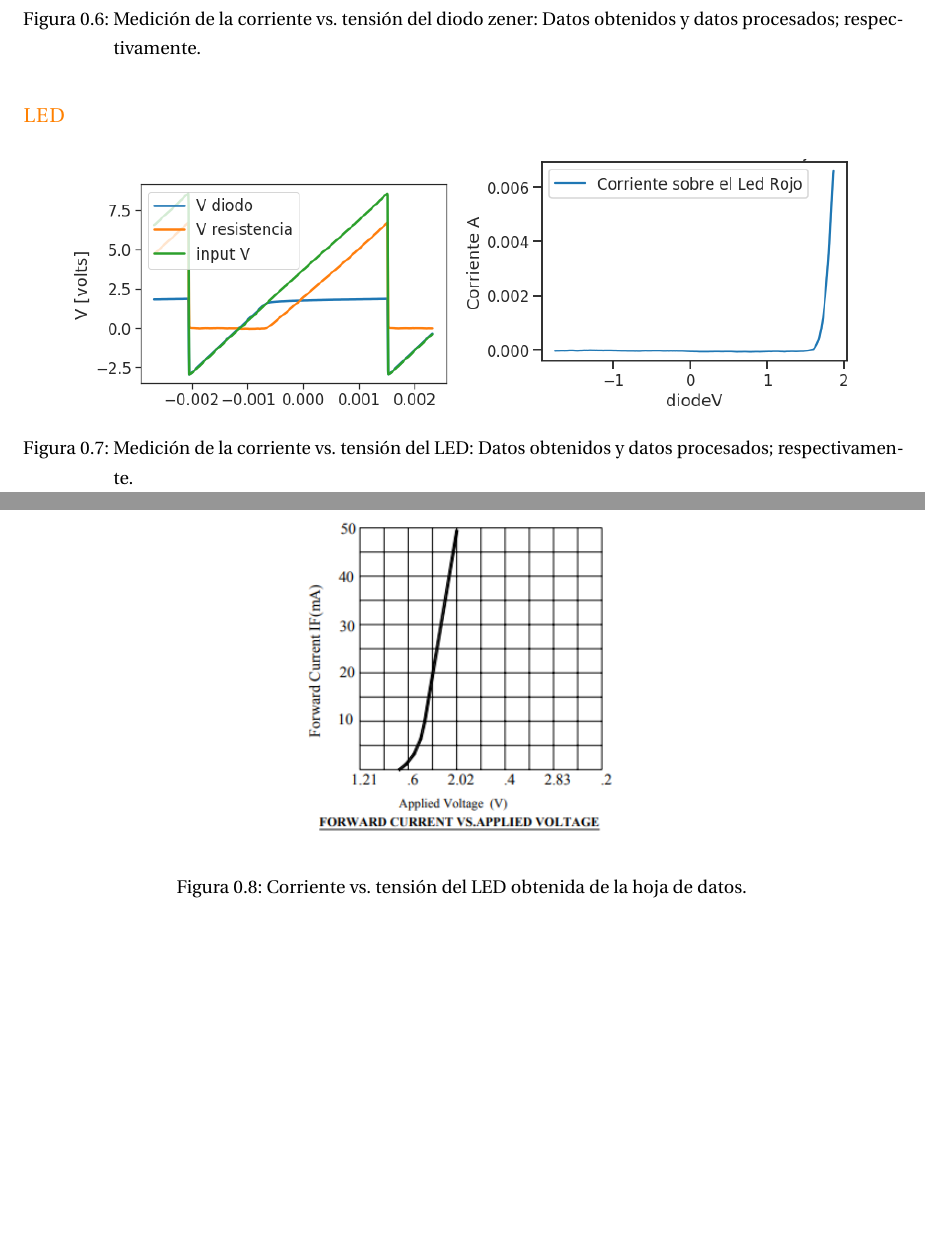
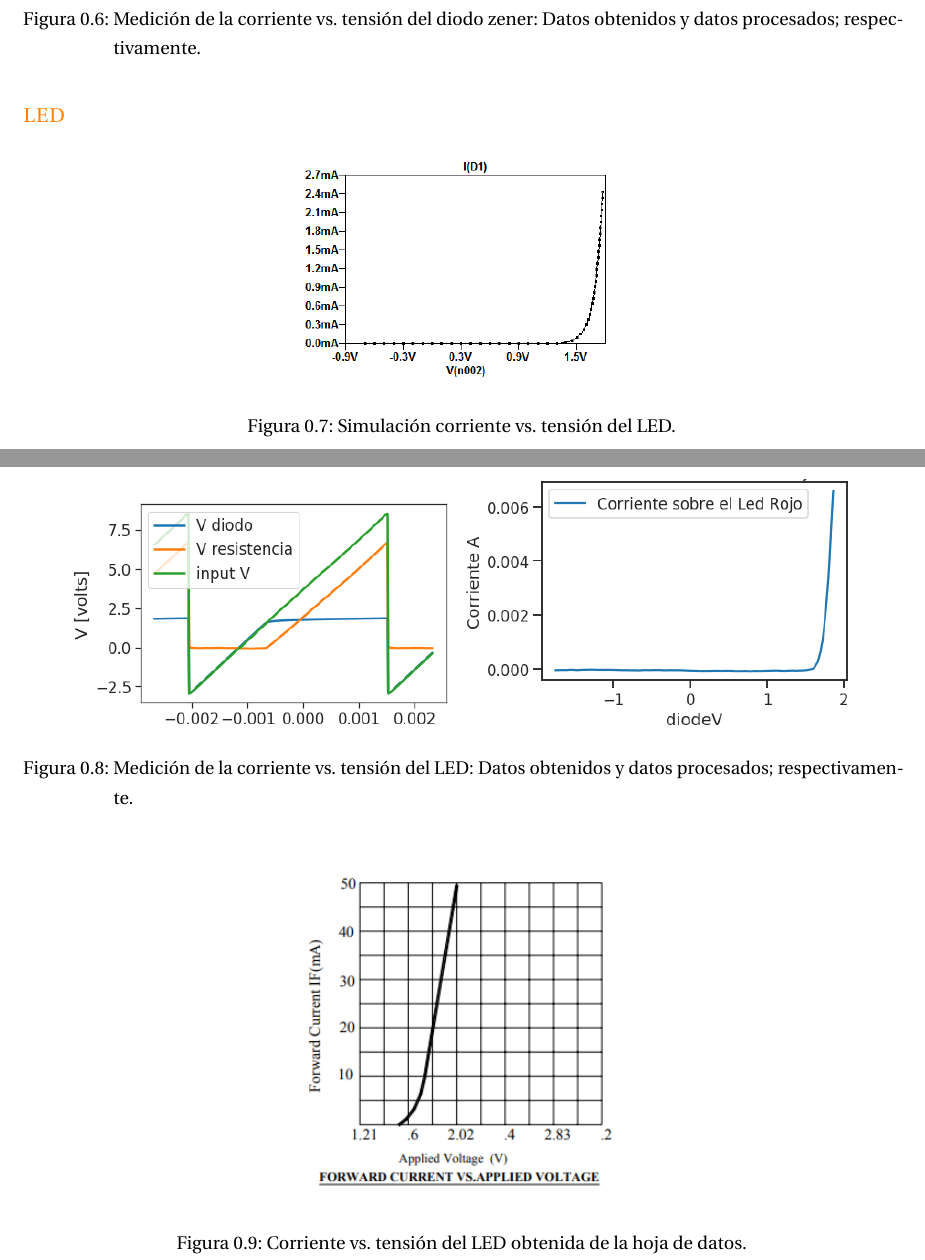
Before and after one commit to malenamuller/FisicaElectronicaTPS, a LaTeX document (INFORME/Informe.tex, which reads EJ1/EJ1.tex): two parts of pages 4 and 5 of 8, joined at a grey line, cut so that both start at the same text, the shorter picture padded with empty space. Compiled offline with pdfLaTeX.

Commit message:
agregue simulacion del led al informe

```diff
--- a/EJ1/EJ1.tex
+++ b/EJ1/EJ1.tex
@@ -104,12 +104,12 @@ A continuaci\'on se presenta la simulaci\'on del gr\'afico de la corriente en fu
 %%% led
 \subsection*{\color{orange}LED}
 
-%\begin{figure}[H]
-%\centering
-%\includegraphics[scale=0.62]{../EJ1/LED/simulacionLED}
-%\caption{Simulaci\'on corriente vs. tensi\'on del LED.}
-%\label{med3a}
-%\end{figure}
+\begin{figure}[H]
+\centering
+\includegraphics[scale=0.62]{../EJ1/LED/LEDsimulado}
+\caption{Simulaci\'on corriente vs. tensi\'on del LED.}
+\label{med3a}
+\end{figure}
 
 \begin{figure}[H]
 \centering
```
Also changed, not shown: INFORME/Informe.pdf, 1 other file.
